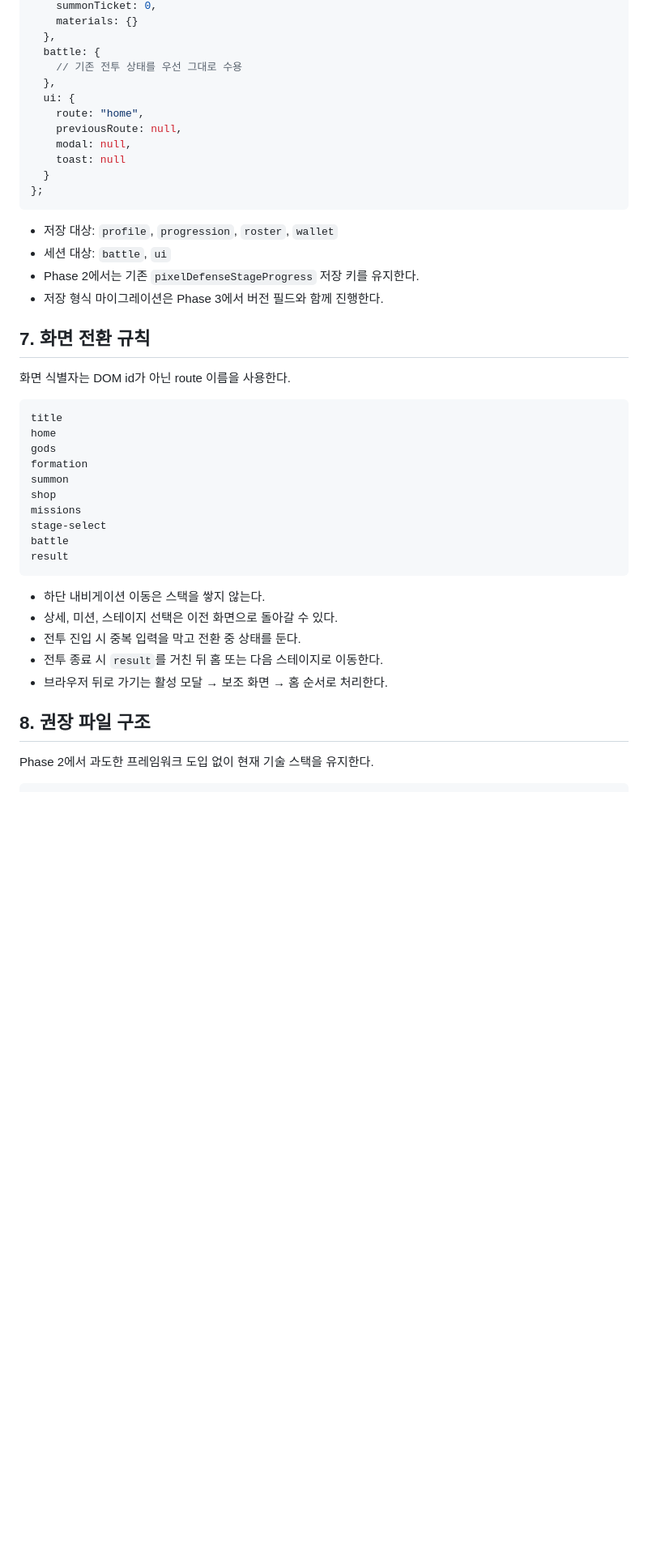
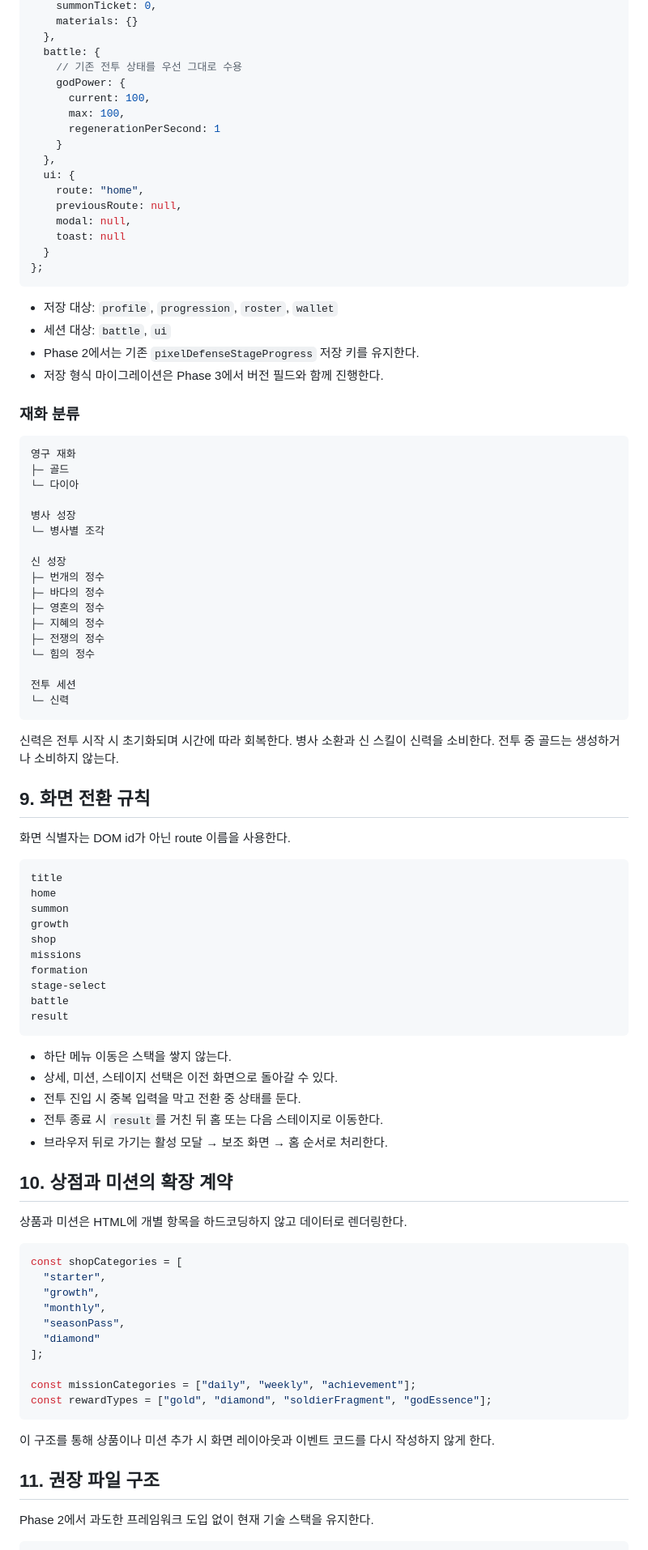
Before and after one commit to tncks4352-create/teampj, a Markdown page: docs/ARCHITECTURE.md, the part around one of its changes. Shown at 81% size. Drawn GitHub-style; blank space fills up the shorter version.

````diff
--- a/docs/ARCHITECTURE.md
+++ b/docs/ARCHITECTURE.md
@@ -174,6 +249,11 @@ const gameState = {
   },
   battle: {
     // 기존 전투 상태를 우선 그대로 수용
+    godPower: {
+      current: 100,
+      max: 100,
+      regenerationPerSecond: 1
+    }
   },
   ui: {
     route: "home",
@@ -189,30 +269,73 @@ const gameState = {
 - Phase 2에서는 기존 `pixelDefenseStageProgress` 저장 키를 유지한다.
 - 저장 형식 마이그레이션은 Phase 3에서 버전 필드와 함께 진행한다.
 
-## 7. 화면 전환 규칙
+### 재화 분류
+
+```text
+영구 재화
+├─ 골드
+└─ 다이아
+
+병사 성장
+└─ 병사별 조각
+
+신 성장
+├─ 번개의 정수
+├─ 바다의 정수
+├─ 영혼의 정수
+├─ 지혜의 정수
+├─ 전쟁의 정수
+└─ 힘의 정수
+
+전투 세션
+└─ 신력
+```
+
+신력은 전투 시작 시 초기화되며 시간에 따라 회복한다. 병사 소환과 신 스킬이 신력을 소비한다. 전투 중 골드는 생성하거나 소비하지 않는다.
+
+## 9. 화면 전환 규칙
 
 화면 식별자는 DOM id가 아닌 route 이름을 사용한다.
 
 ```text
 title
 home
-gods
-formation
 summon
+growth
 shop
 missions
+formation
 stage-select
 battle
 result
 ```
 
-- 하단 내비게이션 이동은 스택을 쌓지 않는다.
+- 하단 메뉴 이동은 스택을 쌓지 않는다.
 - 상세, 미션, 스테이지 선택은 이전 화면으로 돌아갈 수 있다.
 - 전투 진입 시 중복 입력을 막고 전환 중 상태를 둔다.
 - 전투 종료 시 `result`를 거친 뒤 홈 또는 다음 스테이지로 이동한다.
 - 브라우저 뒤로 가기는 활성 모달 → 보조 화면 → 홈 순서로 처리한다.
 
-## 8. 권장 파일 구조
+## 10. 상점과 미션의 확장 계약
+
+상품과 미션은 HTML에 개별 항목을 하드코딩하지 않고 데이터로 렌더링한다.
+
+```js
+const shopCategories = [
+  "starter",
+  "growth",
+  "monthly",
+  "seasonPass",
+  "diamond"
+];
+
+const missionCategories = ["daily", "weekly", "achievement"];
+const rewardTypes = ["gold", "diamond", "soldierFragment", "godEssence"];
+```
+
+이 구조를 통해 상품이나 미션 추가 시 화면 레이아웃과 이벤트 코드를 다시 작성하지 않게 한다.
+
+## 11. 권장 파일 구조
 
 Phase 2에서 과도한 프레임워크 도입 없이 현재 기술 스택을 유지한다.
 
````
Also changed, not shown: other parts of docs/ARCHITECTURE.md (+124 -36 lines).
